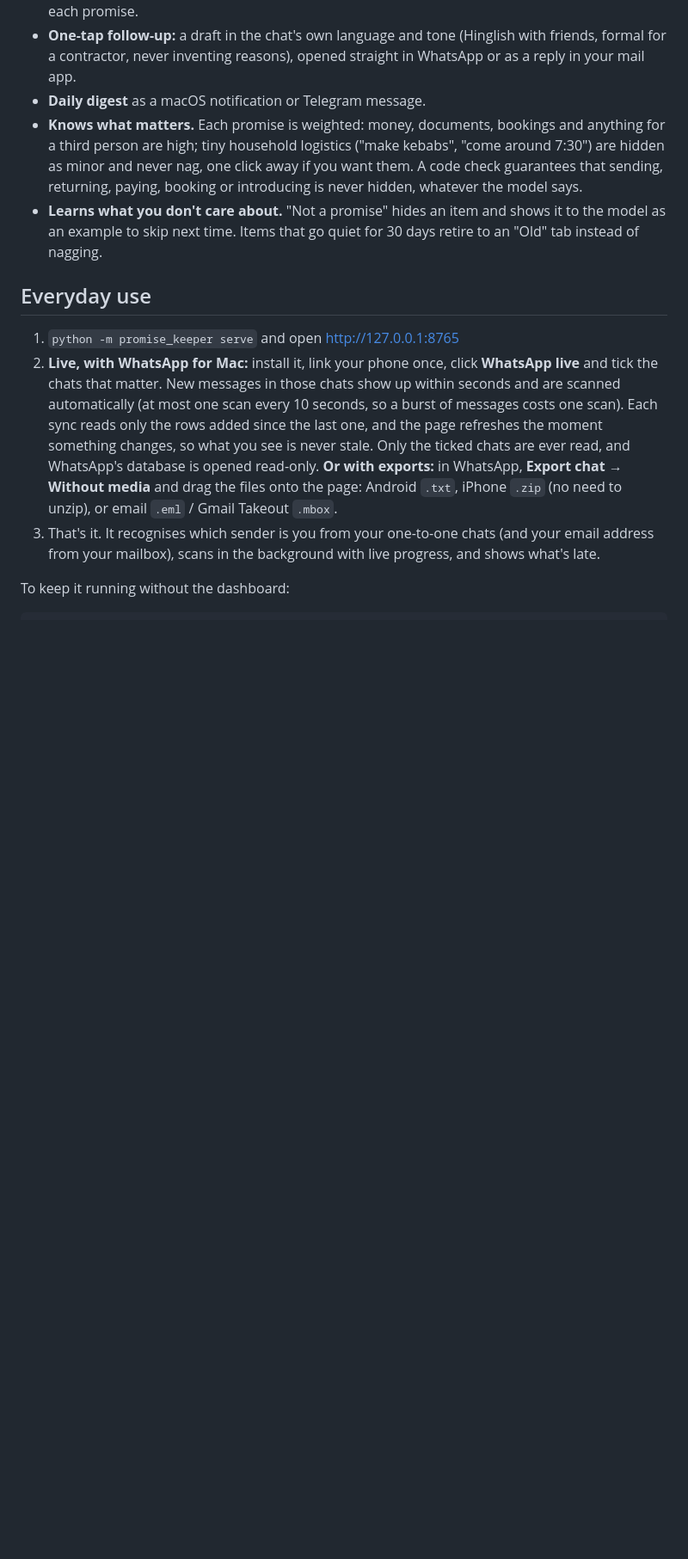
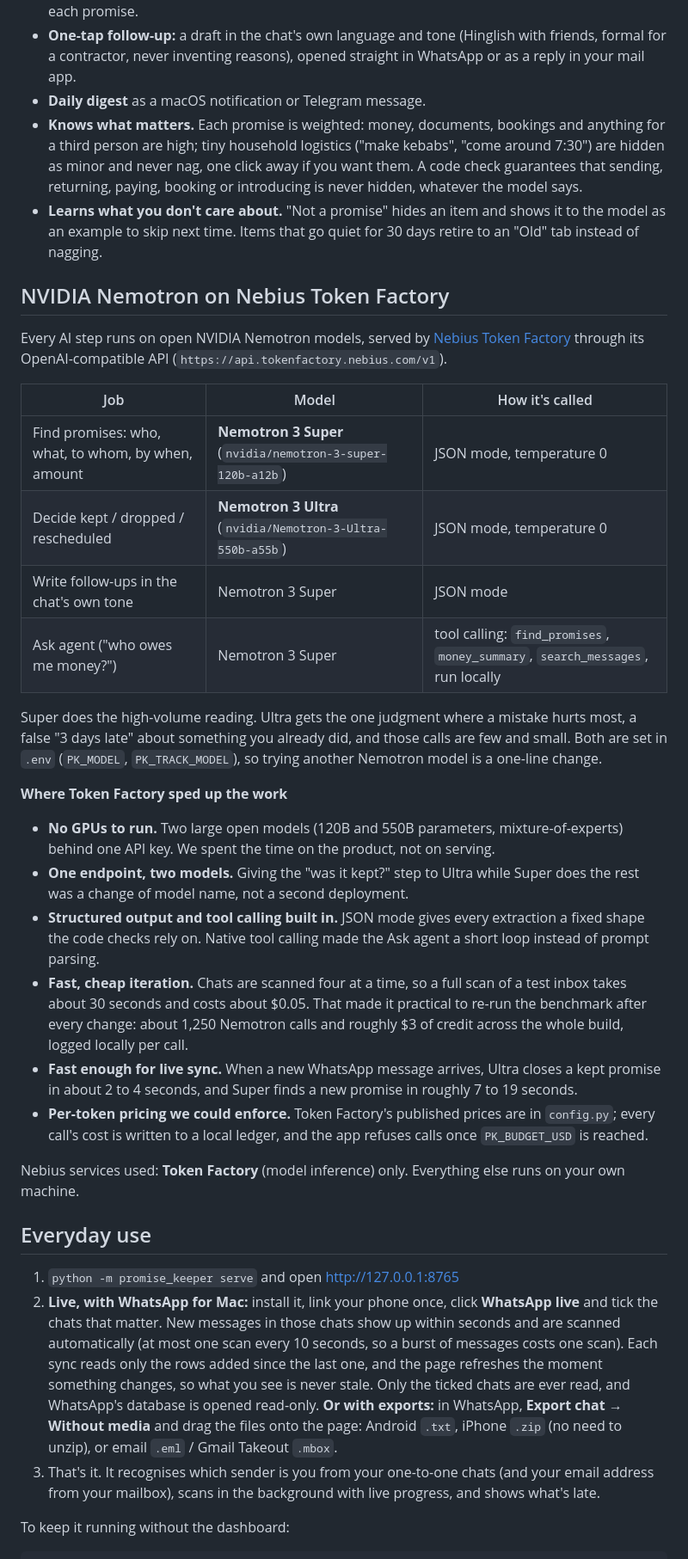
Before and after one commit to twinklekhosla/promise-keeper, a Markdown page: README.md, the part around the change. Shown at 86% size. Rendered like a GitHub page; blank space fills up the shorter version.

Commit message:
README: how Nemotron and Nebius Token Factory are used

```diff
--- a/README.md
+++ b/README.md
@@ -38,6 +38,41 @@ awkward. For anything late, it drafts the follow-up in the tone of that conversa
   introducing is never hidden, whatever the model says.
 - **Learns what you don't care about.** "Not a promise" hides an item and shows it to the model as an
   example to skip next time. Items that go quiet for 30 days retire to an "Old" tab instead of nagging.
+
+## NVIDIA Nemotron on Nebius Token Factory
+
+Every AI step runs on open NVIDIA Nemotron models, served by
+[Nebius Token Factory](https://tokenfactory.nebius.com) through its OpenAI-compatible API
+(`https://api.tokenfactory.nebius.com/v1`).
+
+| Job | Model | How it's called |
+|---|---|---|
+| Find promises: who, what, to whom, by when, amount | **Nemotron 3 Super** (`nvidia/nemotron-3-super-120b-a12b`) | JSON mode, temperature 0 |
+| Decide kept / dropped / rescheduled | **Nemotron 3 Ultra** (`nvidia/Nemotron-3-Ultra-550b-a55b`) | JSON mode, temperature 0 |
+| Write follow-ups in the chat's own tone | Nemotron 3 Super | JSON mode |
+| Ask agent ("who owes me money?") | Nemotron 3 Super | tool calling: `find_promises`, `money_summary`, `search_messages`, run locally |
+
+Super does the high-volume reading. Ultra gets the one judgment where a mistake hurts most, a false "3 days
+late" about something you already did, and those calls are few and small. Both are set in `.env`
+(`PK_MODEL`, `PK_TRACK_MODEL`), so trying another Nemotron model is a one-line change.
+
+**Where Token Factory sped up the work**
+
+- **No GPUs to run.** Two large open models (120B and 550B parameters, mixture-of-experts) behind one API
+  key. We spent the time on the product, not on serving.
+- **One endpoint, two models.** Giving the "was it kept?" step to Ultra while Super does the rest was a change
+  of model name, not a second deployment.
+- **Structured output and tool calling built in.** JSON mode gives every extraction a fixed shape the code
+  checks rely on. Native tool calling made the Ask agent a short loop instead of prompt parsing.
+- **Fast, cheap iteration.** Chats are scanned four at a time, so a full scan of a test inbox takes about 30
+  seconds and costs about $0.05. That made it practical to re-run the benchmark after every change: about
+  1,250 Nemotron calls and roughly $3 of credit across the whole build, logged locally per call.
+- **Fast enough for live sync.** When a new WhatsApp message arrives, Ultra closes a kept promise in about
+  2 to 4 seconds, and Super finds a new promise in roughly 7 to 19 seconds.
+- **Per-token pricing we could enforce.** Token Factory's published prices are in `config.py`; every call's
+  cost is written to a local ledger, and the app refuses calls once `PK_BUDGET_USD` is reached.
+
+Nebius services used: **Token Factory** (model inference) only. Everything else runs on your own machine.
 
 ## Everyday use
 
```
